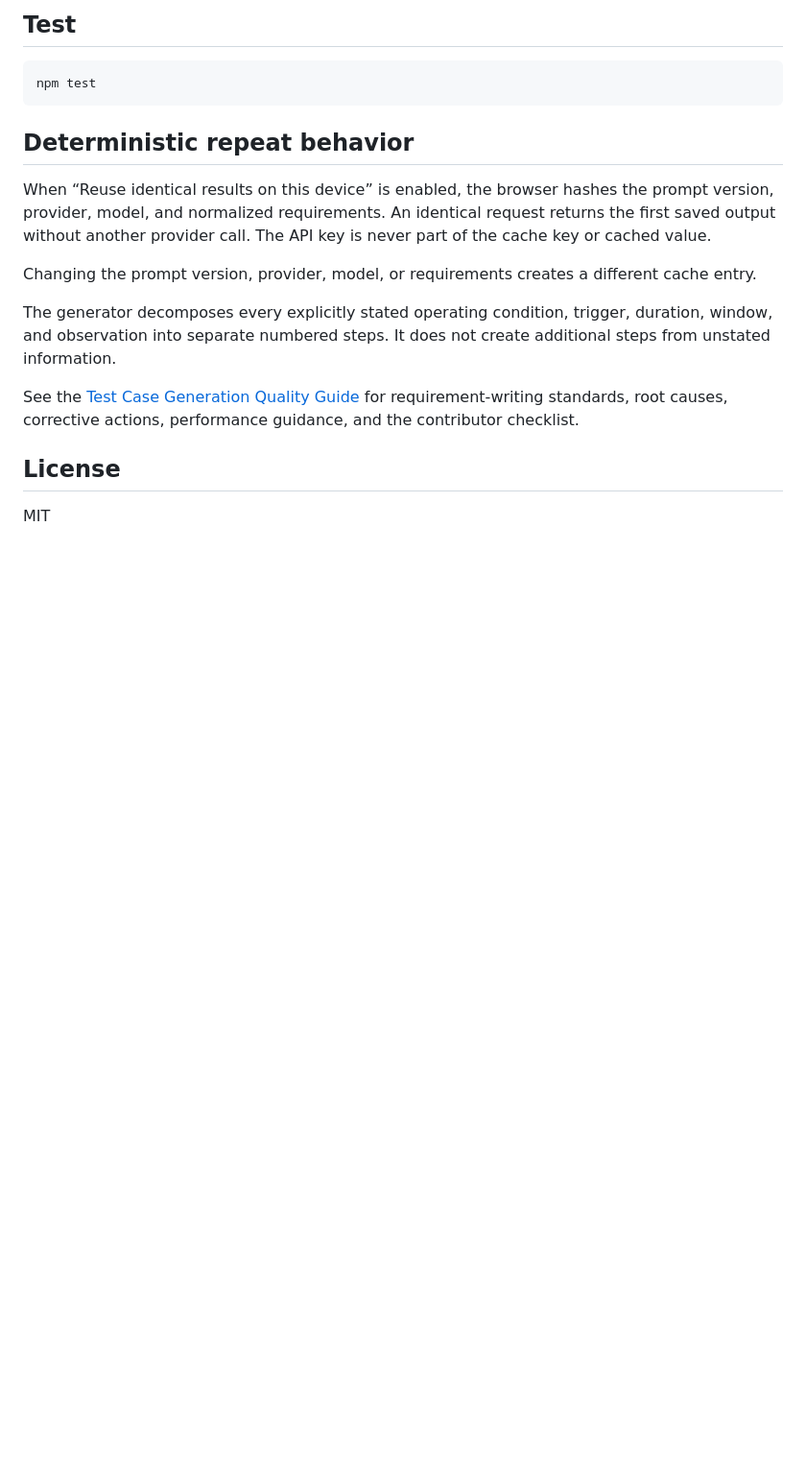
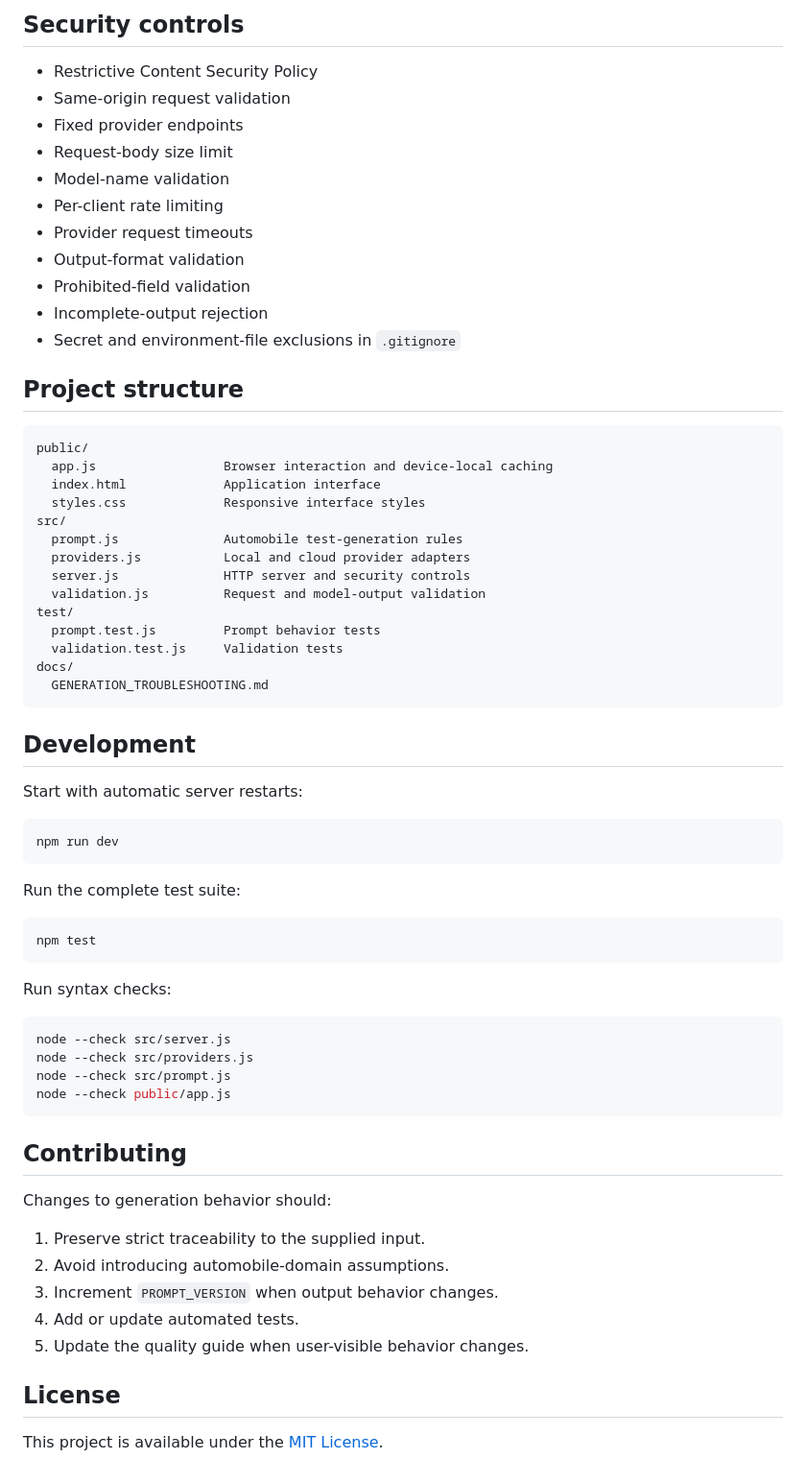
Before and after one commit to SushantChoraghe/automobile-testcase-generation, a Markdown page: README.md, the part around one of its changes. Shown at 96% size. GitHub-like rendering; blank space fills up the shorter version.

````diff
--- a/README.md
+++ b/README.md
@@ -80,20 +207,70 @@ Use HTTPS in production. Configure your reverse proxy not to log request bodies
 
-## Test
+## Security controls
+
+- Restrictive Content Security Policy
+- Same-origin request validation
+- Fixed provider endpoints
+- Request-body size limit
+- Model-name validation
+- Per-client rate limiting
+- Provider request timeouts
+- Output-format validation
+- Prohibited-field validation
+- Incomplete-output rejection
+- Secret and environment-file exclusions in `.gitignore`
+
+## Project structure
+
+```text
+public/
+  app.js                 Browser interaction and device-local caching
+  index.html             Application interface
+  styles.css             Responsive interface styles
+src/
+  prompt.js              Automobile test-generation rules
+  providers.js           Local and cloud provider adapters
+  server.js              HTTP server and security controls
+  validation.js          Request and model-output validation
+test/
+  prompt.test.js         Prompt behavior tests
+  validation.test.js     Validation tests
+docs/
+  GENERATION_TROUBLESHOOTING.md
+```
+
+## Development
+
+Start with automatic server restarts:
+
+```bash
+npm run dev
+```
+
+Run the complete test suite:
 
 ```bash
 npm test
 ```
 
-## Deterministic repeat behavior
+Run syntax checks:
 
-When “Reuse identical results on this device” is enabled, the browser hashes the prompt version, provider, model, and normalized requirements. An identical request returns the first saved output without another provider call. The API key is never part of the cache key or cached value.
+```bash
+node --check src/server.js
+node --check src/providers.js
+node --check src/prompt.js
+node --check public/app.js
+```
 
-Changing the prompt version, provider, model, or requirements creates a different cache entry.
+## Contributing
 
-The generator decomposes every explicitly stated operating condition, trigger, duration, window, and observation into separate numbered steps. It does not create additional steps from unstated information.
+Changes to generation behavior should:
 
-See the [Test Case Generation Quality Guide](docs/GENERATION_TROUBLESHOOTING.md) for requirement-writing standards, root causes, corrective actions, performance guidance, and the contributor checklist.
+1. Preserve strict traceability to the supplied input.
+2. Avoid introducing automobile-domain assumptions.
+3. Increment `PROMPT_VERSION` when output behavior changes.
+4. Add or update automated tests.
+5. Update the quality guide when user-visible behavior changes.
 
 ## License
 
-MIT
+This project is available under the [MIT License](LICENSE).
````
Also changed, not shown: other parts of README.md (+185 -58 lines).
